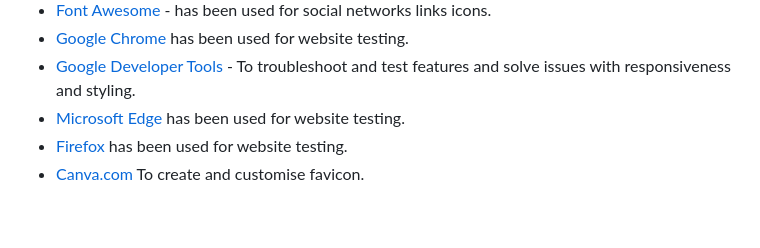
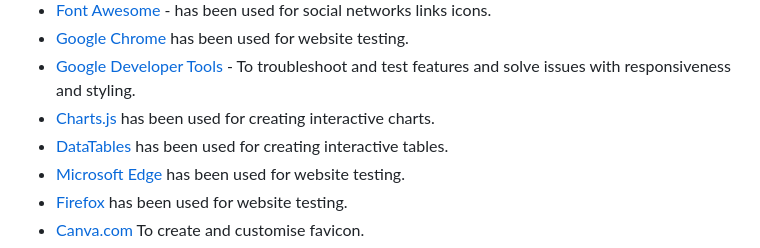
Before and after one commit to KatVolkova/inventory-management-system, a Markdown page: README.md, the part around the change. Rendered like a GitHub page; blank space fills up the shorter version.

Commit message:
Update technologies used section

```diff
--- a/README.md
+++ b/README.md
@@ -351,6 +351,8 @@ To deploy the project on your own computer you can clone it:
 - [Font Awesome](https://fontawesome.com/) - has been used for social networks links icons.
 - [Google Chrome](https://www.google.co.uk/chrome/) has been used for website testing.
 - [Google Developer Tools](https://developers.google.com/web/tools) - To troubleshoot and test features and solve issues with responsiveness and styling.
+- [Charts.js](https://www.chartjs.org/) has been used for creating interactive charts.
+- [DataTables](https://datatables.net/) has been used for creating interactive tables.
 - [Microsoft Edge](https://www.microsoft.com/en-gb/edge/) has been used for website testing.
 - [Firefox](https://www.mozilla.org/en-GB/firefox/new/) has been used for website testing.
 - [Canva.com](https://canva.com/) To create and customise favicon.
```
